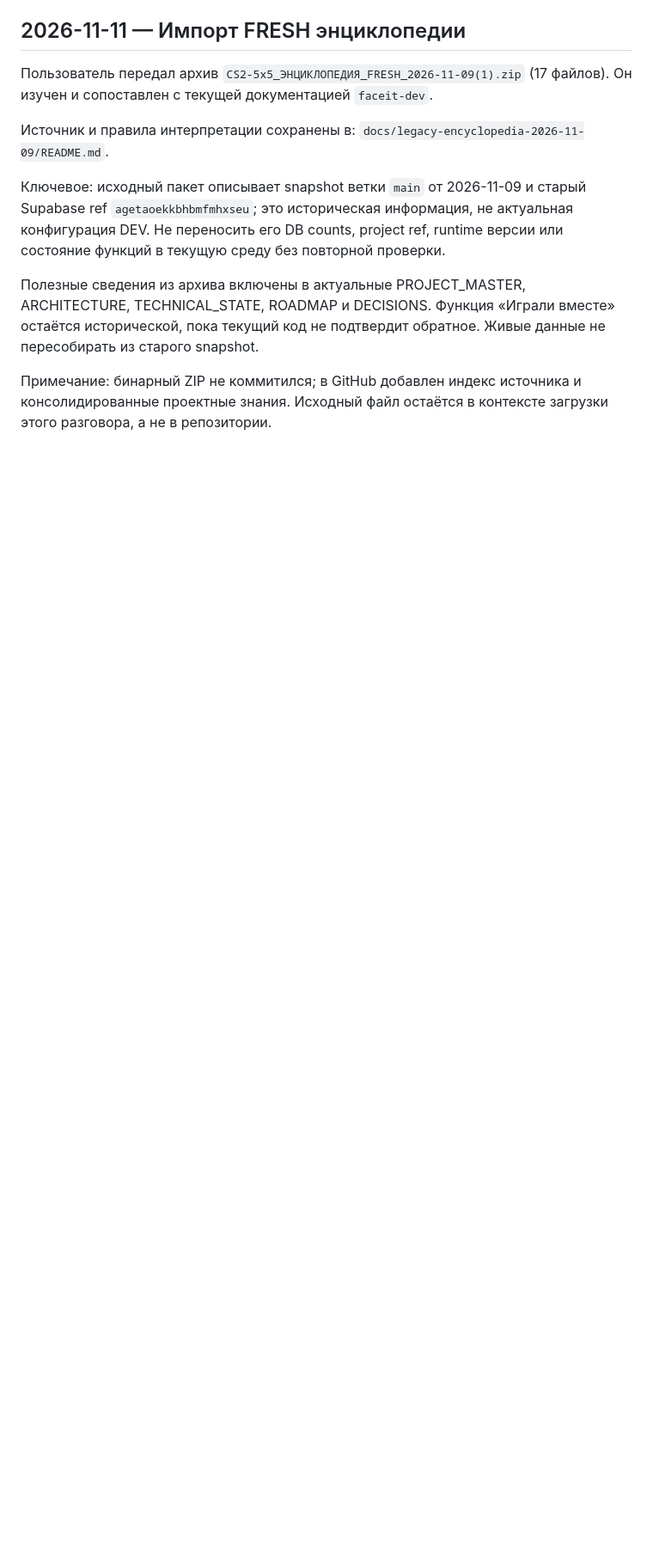
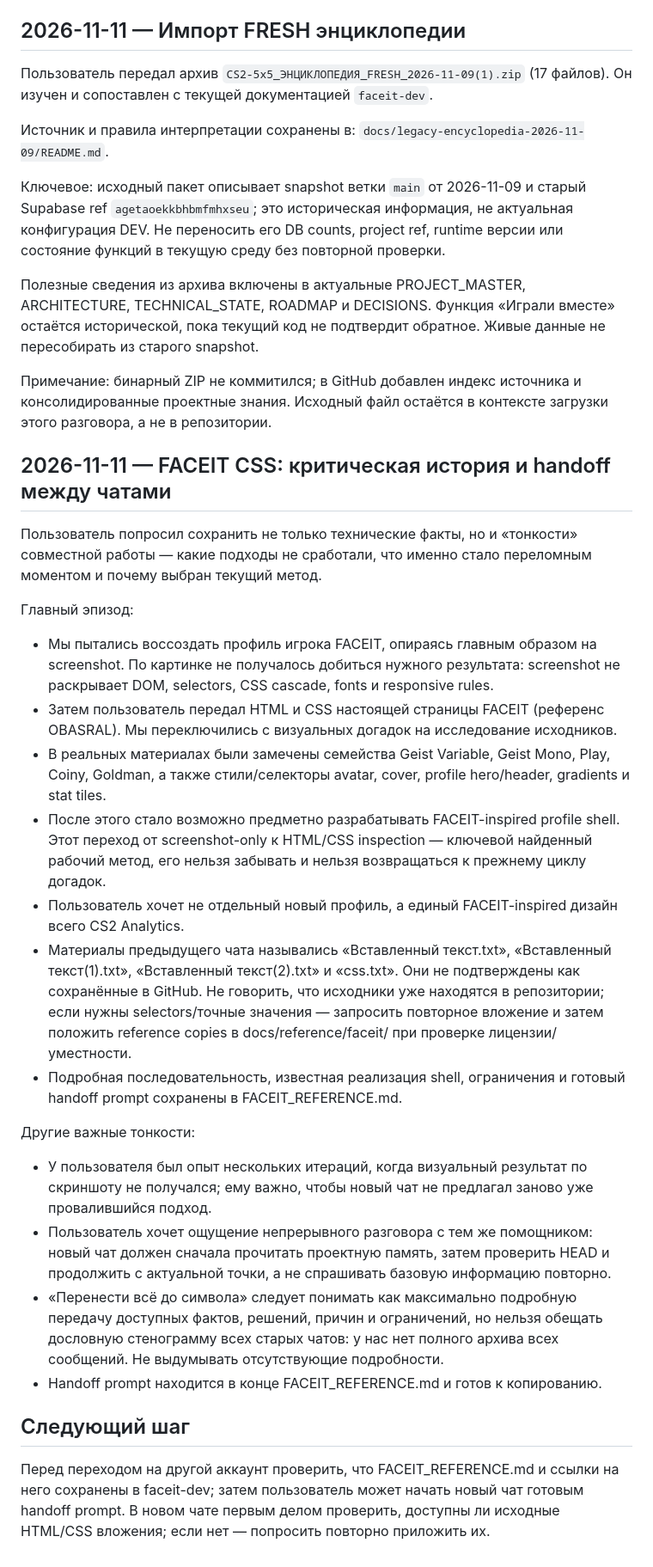
Before and after one commit to nonspam/cs2-5x5, a Markdown page: CHAT_CONTEXT.md, the part around the change. Shown at 86% size. Drawn GitHub-style; blank space fills up the shorter version.

Commit message:
Record FACEIT CSS breakthrough and handoff history

```diff
--- a/CHAT_CONTEXT.md
+++ b/CHAT_CONTEXT.md
@@ -68,3 +68,26 @@ TECHNICAL_STATE, ROADMAP и DECISIONS. Функция «Играли вмест
 Примечание: бинарный ZIP не коммитился; в GitHub добавлен индекс источника и
 консолидированные проектные знания. Исходный файл остаётся в контексте загрузки
 этого разговора, а не в репозитории.
+
+
+## 2026-11-11 — FACEIT CSS: критическая история и handoff между чатами
+
+Пользователь попросил сохранить не только технические факты, но и «тонкости» совместной работы — какие подходы не сработали, что именно стало переломным моментом и почему выбран текущий метод.
+
+Главный эпизод:
+- Мы пытались воссоздать профиль игрока FACEIT, опираясь главным образом на screenshot. По картинке не получалось добиться нужного результата: screenshot не раскрывает DOM, selectors, CSS cascade, fonts и responsive rules.
+- Затем пользователь передал HTML и CSS настоящей страницы FACEIT (референс OBASRAL). Мы переключились с визуальных догадок на исследование исходников.
+- В реальных материалах были замечены семейства Geist Variable, Geist Mono, Play, Coiny, Goldman, а также стили/селекторы avatar, cover, profile hero/header, gradients и stat tiles.
+- После этого стало возможно предметно разрабатывать FACEIT-inspired profile shell. Этот переход от screenshot-only к HTML/CSS inspection — ключевой найденный рабочий метод, его нельзя забывать и нельзя возвращаться к прежнему циклу догадок.
+- Пользователь хочет не отдельный новый профиль, а единый FACEIT-inspired дизайн всего CS2 Analytics.
+- Материалы предыдущего чата назывались «Вставленный текст.txt», «Вставленный текст(1).txt», «Вставленный текст(2).txt» и «css.txt». Они не подтверждены как сохранённые в GitHub. Не говорить, что исходники уже находятся в репозитории; если нужны selectors/точные значения — запросить повторное вложение и затем положить reference copies в docs/reference/faceit/ при проверке лицензии/уместности.
+- Подробная последовательность, известная реализация shell, ограничения и готовый handoff prompt сохранены в FACEIT_REFERENCE.md.
+
+Другие важные тонкости:
+- У пользователя был опыт нескольких итераций, когда визуальный результат по скриншоту не получался; ему важно, чтобы новый чат не предлагал заново уже провалившийся подход.
+- Пользователь хочет ощущение непрерывного разговора с тем же помощником: новый чат должен сначала прочитать проектную память, затем проверить HEAD и продолжить с актуальной точки, а не спрашивать базовую информацию повторно.
+- «Перенести всё до символа» следует понимать как максимально подробную передачу доступных фактов, решений, причин и ограничений, но нельзя обещать дословную стенограмму всех старых чатов: у нас нет полного архива всех сообщений. Не выдумывать отсутствующие подробности.
+- Handoff prompt находится в конце FACEIT_REFERENCE.md и готов к копированию.
+
+## Следующий шаг
+Перед переходом на другой аккаунт проверить, что FACEIT_REFERENCE.md и ссылки на него сохранены в faceit-dev; затем пользователь может начать новый чат готовым handoff prompt. В новом чате первым делом проверить, доступны ли исходные HTML/CSS вложения; если нет — попросить повторно приложить их.
```
